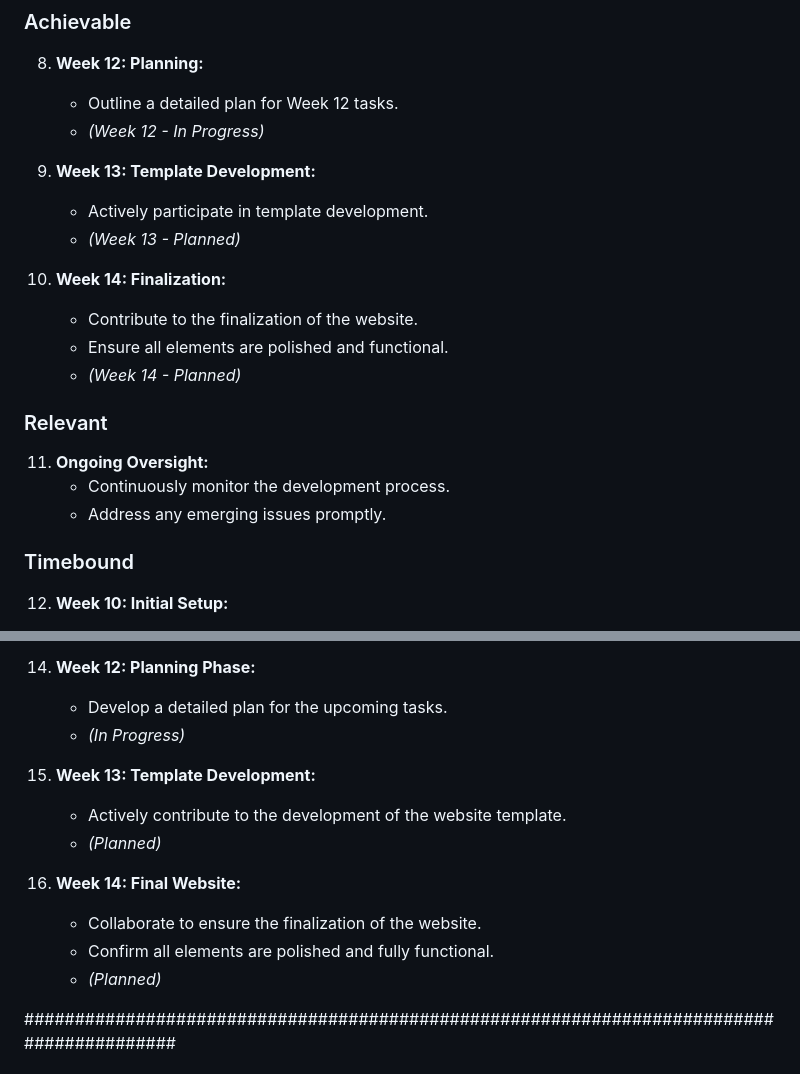
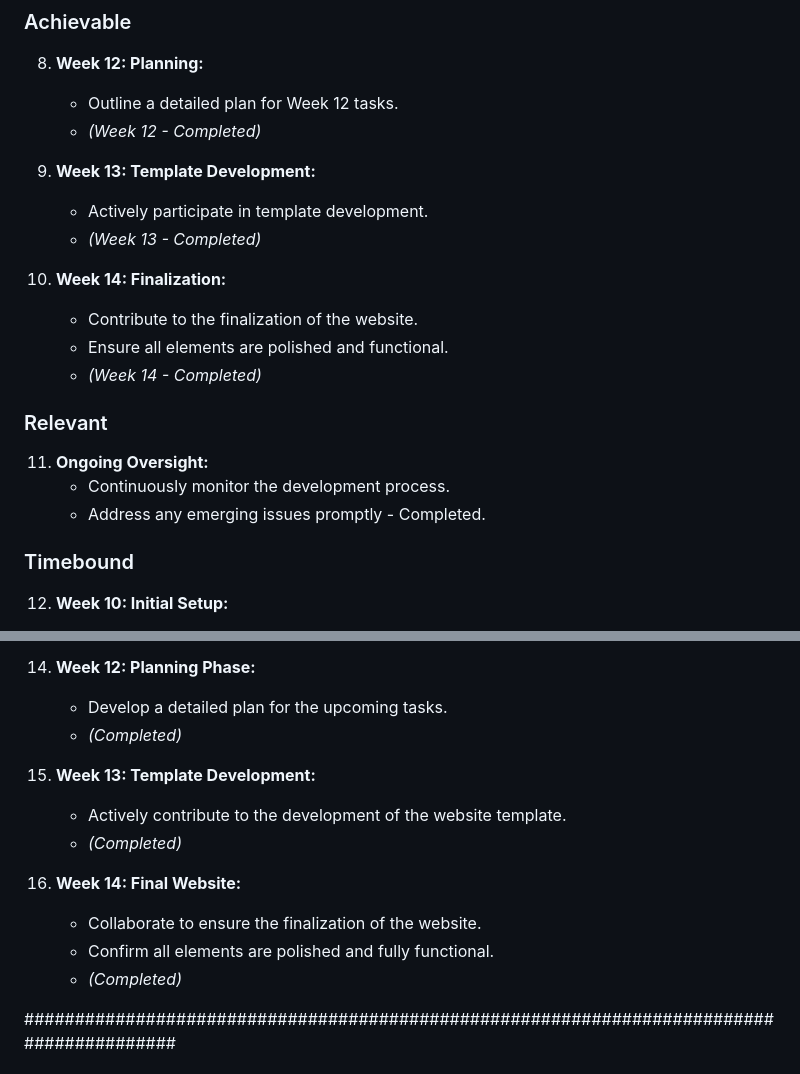
Before and after one commit to aherstek/a3web, a Markdown page: group.md, 2 parts joined by grey strips. Rendered like a GitHub page.

```diff
--- a/group.md
+++ b/group.md
@@ -83,22 +83,22 @@ Time-bound
 
 8. **Week 12: Planning:**
    - Outline a detailed plan for Week 12 tasks.
-   - *(Week 12 - In Progress)*
+   - *(Week 12 - Completed)*
 
 9. **Week 13: Template Development:**
    - Actively participate in template development.
-   - *(Week 13 - Planned)*
+   - *(Week 13 - Completed)*
 
 10. **Week 14: Finalization:**
     - Contribute to the finalization of the website.
     - Ensure all elements are polished and functional.
-    - *(Week 14 - Planned)*
+    - *(Week 14 - Completed)*
 
 ### Relevant
 
 11. **Ongoing Oversight:**
     - Continuously monitor the development process.
-    - Address any emerging issues promptly.
+    - Address any emerging issues promptly - Completed.
 
 ### Timebound
 
@@ -114,16 +114,16 @@ Time-bound
 
 14. **Week 12: Planning Phase:**
     - Develop a detailed plan for the upcoming tasks.
-    - *(In Progress)*
+    - *(Completed)*
 
 15. **Week 13: Template Development:**
     - Actively contribute to the development of the website template.
-    - *(Planned)*
+    - *(Completed)*
 
 16. **Week 14: Final Website:**
     - Collaborate to ensure the finalization of the website.
     - Confirm all elements are polished and fully functional.
-    - *(Planned)*
+    - *(Completed)*
 
 
 
```
